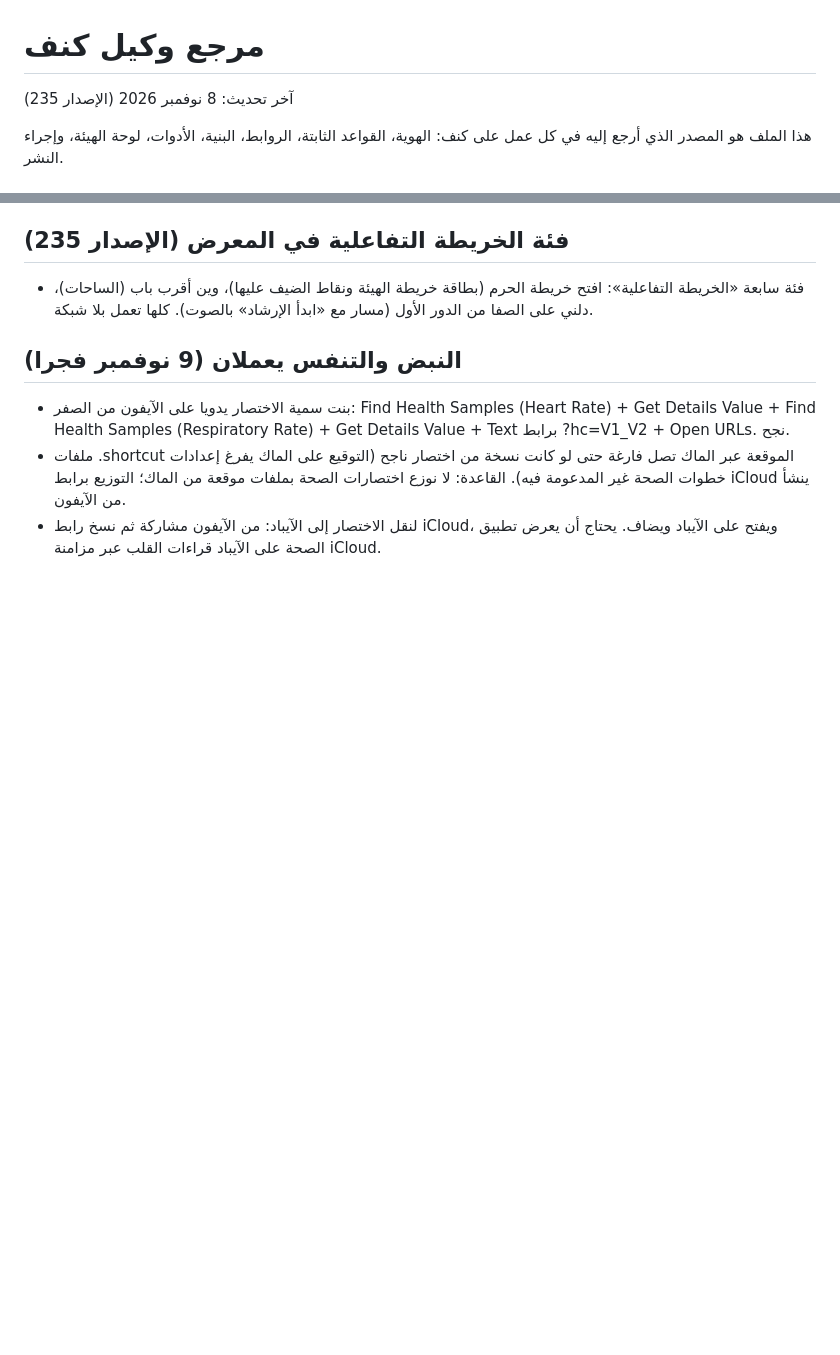
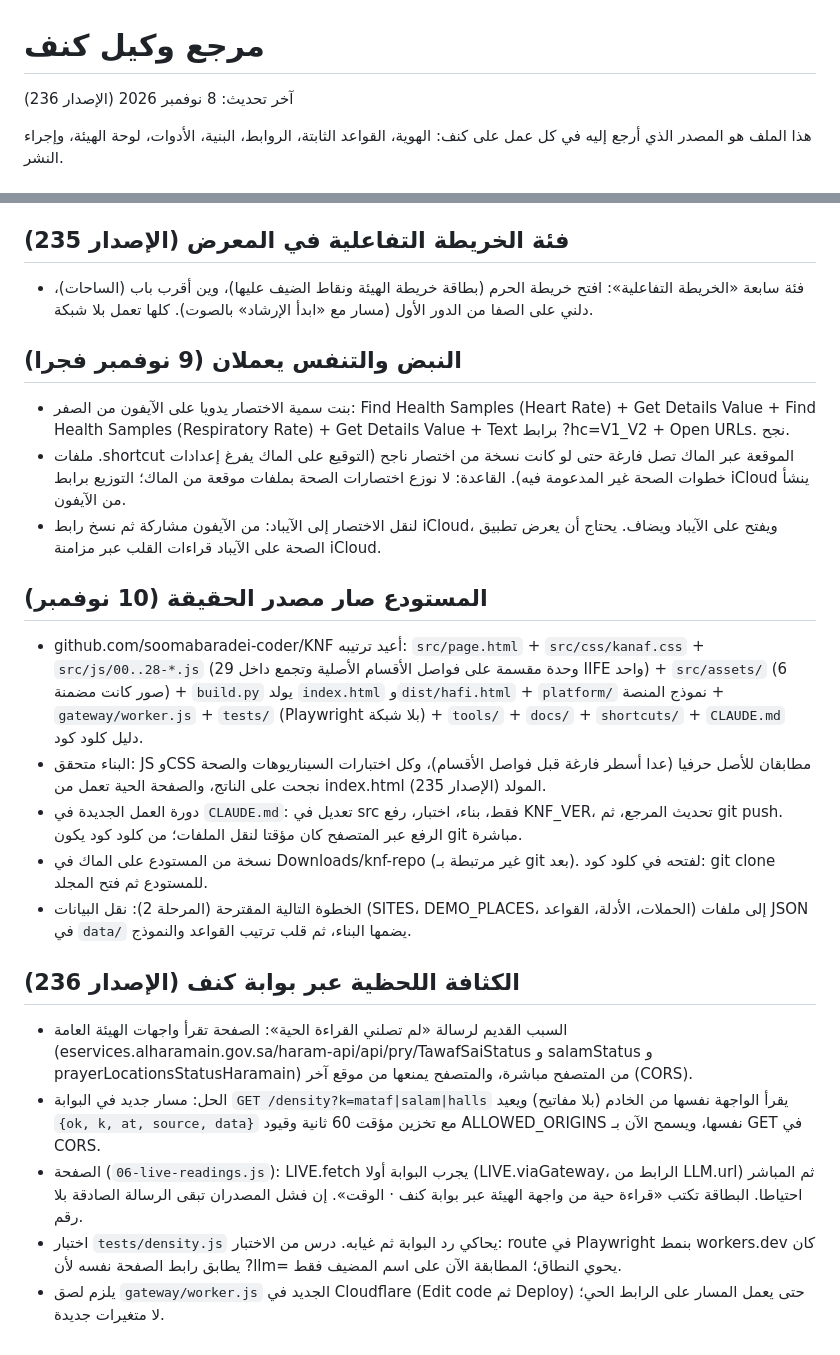
Before and after one commit to soomabaradei-coder/KNF, a Markdown page: docs/kanaf-reference.md, 2 parts joined by grey strips. Drawn GitHub-style; blank space fills up the shorter version.

Commit message:
docs: v236 density via gateway

```diff
--- a/docs/kanaf-reference.md
+++ b/docs/kanaf-reference.md
@@ -1,6 +1,6 @@
 # مرجع وكيل كنف
 
-آخر تحديث: 8 نوفمبر 2026 (الإصدار 235)
+آخر تحديث: 8 نوفمبر 2026 (الإصدار 236)
 
 هذا الملف هو المصدر الذي أرجع إليه في كل عمل على كنف: الهوية، القواعد الثابتة، الروابط، البنية، الأدوات، لوحة الهيئة، وإجراء النشر.
 
@@ -640,3 +640,19 @@ https://soomabaradei-coder.github.io/KNF/#hc=78_16_97
 - بنت سمية الاختصار يدويا على الآيفون من الصفر: Find Health Samples (Heart Rate) + Get Details Value + Find Health Samples (Respiratory Rate) + Get Details Value + Text برابط ?hc=V1_V2 + Open URLs. نجح.
 - ملفات .shortcut الموقعة عبر الماك تصل فارغة حتى لو كانت نسخة من اختصار ناجح (التوقيع على الماك يفرغ إعدادات خطوات الصحة غير المدعومة فيه). القاعدة: لا نوزع اختصارات الصحة بملفات موقعة من الماك؛ التوزيع برابط iCloud ينشأ من الآيفون.
 - لنقل الاختصار إلى الآيباد: من الآيفون مشاركة ثم نسخ رابط iCloud، ويفتح على الآيباد ويضاف. يحتاج أن يعرض تطبيق الصحة على الآيباد قراءات القلب عبر مزامنة iCloud.
+
+## المستودع صار مصدر الحقيقة (10 نوفمبر)
+
+- github.com/soomabaradei-coder/KNF أعيد ترتيبه: `src/page.html` + `src/css/kanaf.css` + `src/js/00..28-*.js` (29 وحدة مقسمة على فواصل الأقسام الأصلية وتجمع داخل IIFE واحد) + `src/assets/` (6 صور كانت مضمنة) + `build.py` يولد `index.html` و`dist/hafi.html` + `platform/` نموذج المنصة + `gateway/worker.js` + `tests/` (Playwright بلا شبكة) + `tools/` + `docs/` + `shortcuts/` + `CLAUDE.md` دليل كلود كود.
+- البناء متحقق: JS وCSS مطابقان للأصل حرفيا (عدا أسطر فارغة قبل فواصل الأقسام)، وكل اختبارات السيناريوهات والصحة نجحت على الناتج، والصفحة الحية تعمل من index.html المولد (الإصدار 235).
+- دورة العمل الجديدة في `CLAUDE.md`: تعديل في src فقط، بناء، اختبار، رفع KNF_VER، تحديث المرجع، ثم git push. الرفع عبر المتصفح كان مؤقتا لنقل الملفات؛ من كلود كود يكون git مباشرة.
+- نسخة من المستودع على الماك في Downloads/knf-repo (غير مرتبطة بـ git بعد). لفتحه في كلود كود: git clone للمستودع ثم فتح المجلد.
+- الخطوة التالية المقترحة (المرحلة 2): نقل البيانات (SITES، DEMO_PLACES، الحملات، الأدلة، القواعد) إلى ملفات JSON في `data/` يضمها البناء، ثم قلب ترتيب القواعد والنموذج.
+
+## الكثافة اللحظية عبر بوابة كنف (الإصدار 236)
+
+- السبب القديم لرسالة «لم تصلني القراءة الحية»: الصفحة تقرأ واجهات الهيئة العامة (eservices.alharamain.gov.sa/haram-api/api/pry/TawafSaiStatus و salamStatus و prayerLocationsStatusHaramain) من المتصفح مباشرة، والمتصفح يمنعها من موقع آخر (CORS).
+- الحل: مسار جديد في البوابة `GET /density?k=mataf|salam|halls` يقرأ الواجهة نفسها من الخادم (بلا مفاتيح) ويعيد `{ok, k, at, source, data}` مع تخزين مؤقت 60 ثانية وقيود ALLOWED_ORIGINS نفسها، ويسمح الآن بـ GET في CORS.
+- الصفحة (`06-live-readings.js`): LIVE.fetch يجرب البوابة أولا (LIVE.viaGateway، الرابط من LLM.url) ثم المباشر احتياطا. البطاقة تكتب «قراءة حية من واجهة الهيئة عبر بوابة كنف · الوقت». إن فشل المصدران تبقى الرسالة الصادقة بلا رقم.
+- اختبار `tests/density.js` يحاكي رد البوابة ثم غيابه. درس من الاختبار: route في Playwright بنمط workers.dev كان يطابق رابط الصفحة نفسه لأن ?llm= يحوي النطاق؛ المطابقة الآن على اسم المضيف فقط.
+- يلزم لصق `gateway/worker.js` الجديد في Cloudflare (Edit code ثم Deploy) حتى يعمل المسار على الرابط الحي؛ لا متغيرات جديدة.
```
